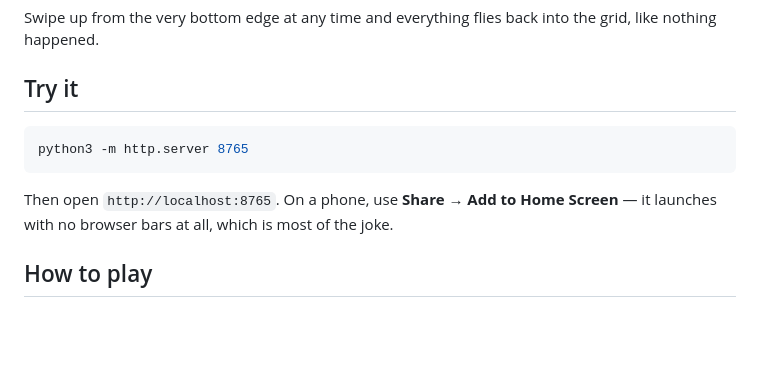
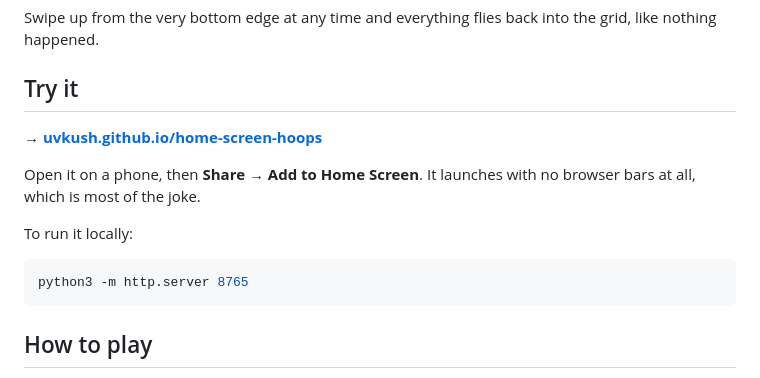
Before and after one commit to UVKUSH/home-screen-hoops, a Markdown page: README.md, the part around the change. Drawn GitHub-style; blank space fills up the shorter version.

Commit message:
Add the live GitHub Pages link to the README
Co-Authored-By: Claude Opus 5 <noreply@anthropic.com>

````diff
--- a/README.md
+++ b/README.md
@@ -9,12 +9,16 @@ the grid, like nothing happened.
 
 ## Try it
 
+**→ [uvkush.github.io/home-screen-hoops](https://uvkush.github.io/home-screen-hoops/)**
+
+Open it on a phone, then **Share → Add to Home Screen**. It launches with no
+browser bars at all, which is most of the joke.
+
+To run it locally:
+
 ```bash
 python3 -m http.server 8765
 ```
-
-Then open `http://localhost:8765`. On a phone, use **Share → Add to Home Screen**
-— it launches with no browser bars at all, which is most of the joke.
 
 ## How to play
 
````
